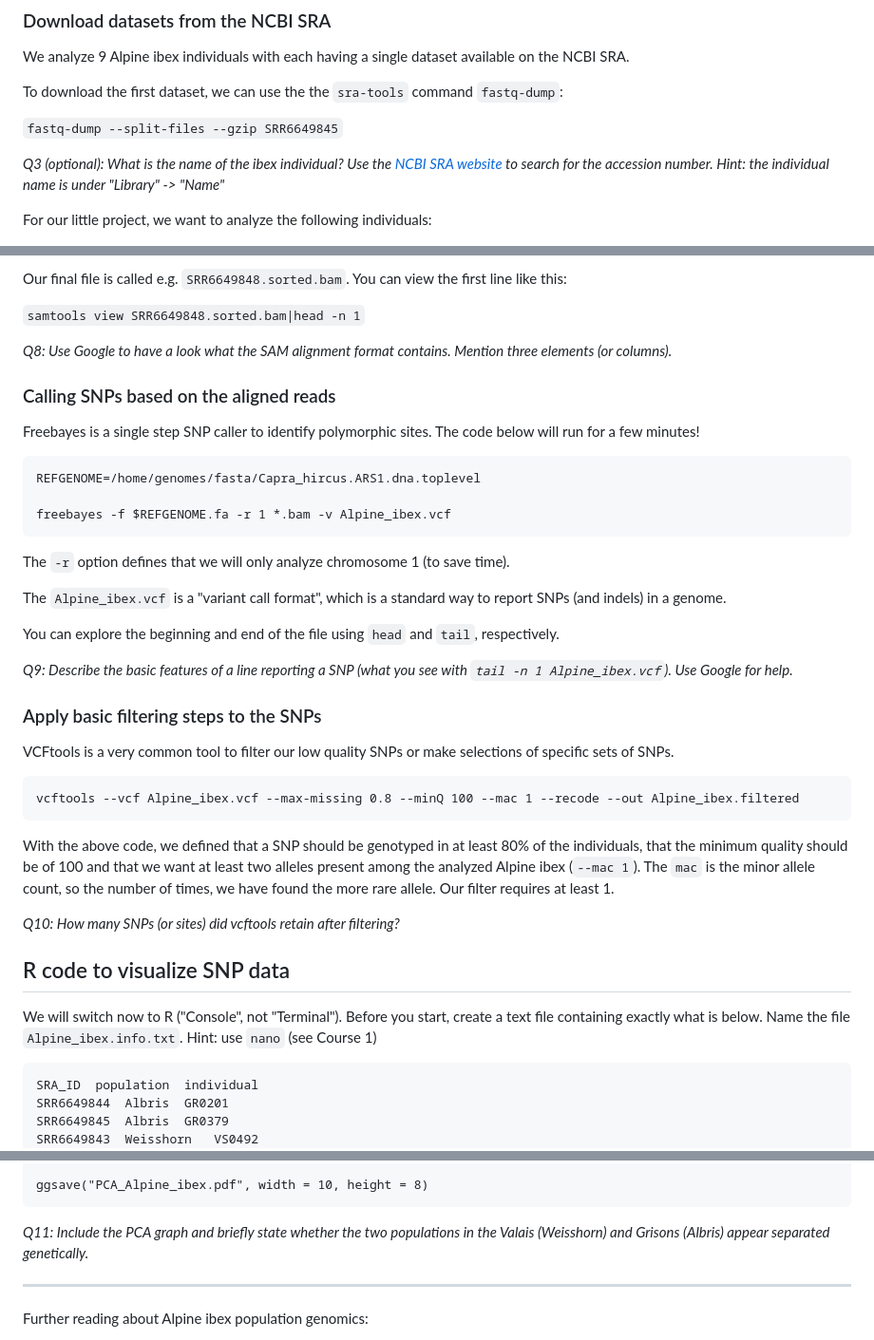
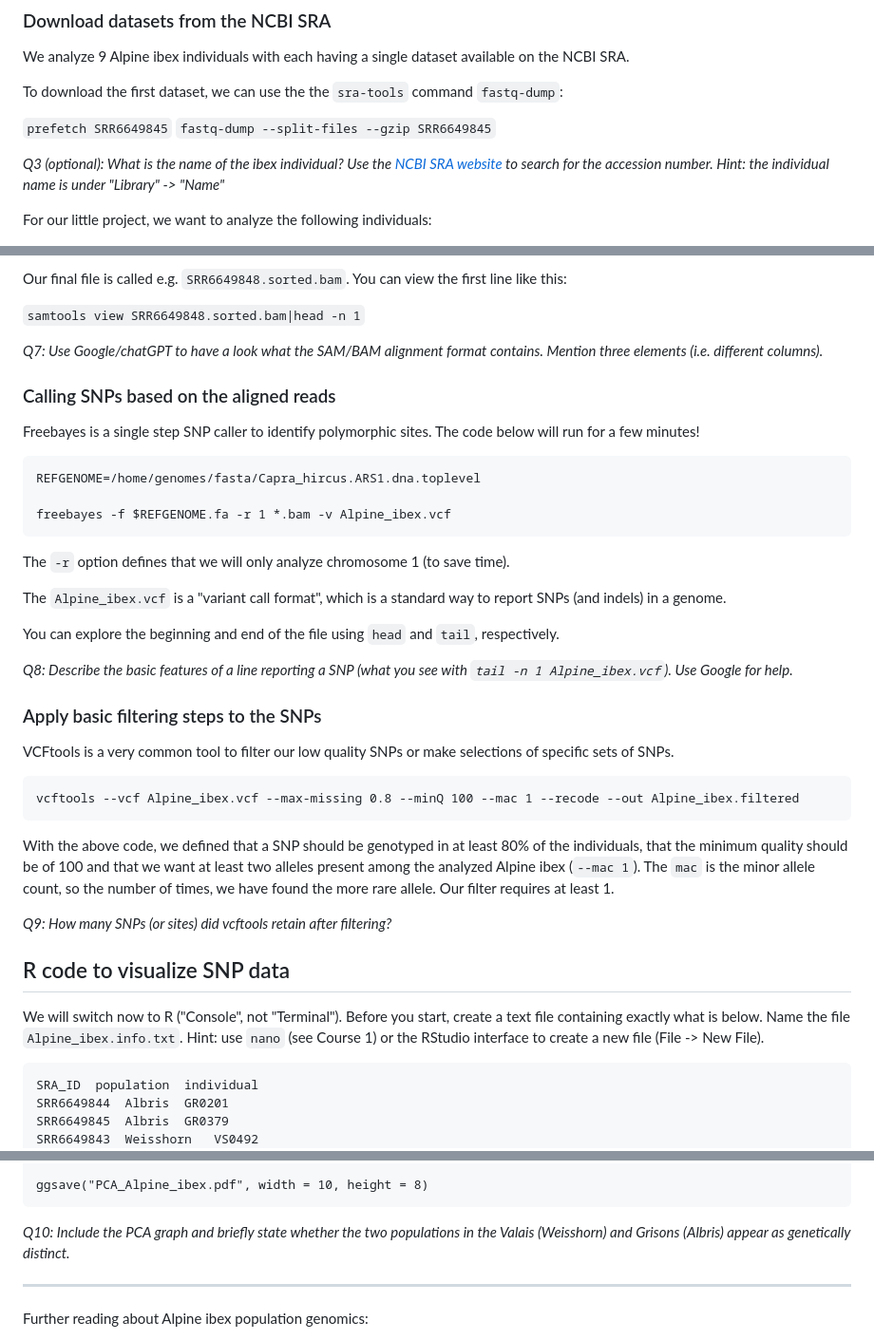
Before and after one commit to crolllab/teaching, a Markdown page: Bioinformatics_Tools/Course_4_SNP_calling/README.md, 3 parts joined by grey strips. Shown at 95% size. Drawn GitHub-style.

````diff
--- a/Bioinformatics_Tools/Course_4_SNP_calling/README.md
+++ b/Bioinformatics_Tools/Course_4_SNP_calling/README.md
@@ -64,6 +64,7 @@ We analyze 9 Alpine ibex individuals with each having a single dataset available
 
 To download the first dataset, we can use the the `sra-tools` command `fastq-dump`:
 
+`prefetch SRR6649845`
 `fastq-dump --split-files --gzip SRR6649845`
 
 _Q3 (optional): What is the name of the ibex individual? Use the [NCBI SRA website](https://www.ncbi.nlm.nih.gov/sra) to search for the accession number. Hint: the individual name is under "Library" -> "Name"_
@@ -194,7 +197,7 @@ Our final file is called e.g. `SRR6649848.sorted.bam`. You can view the first li
 
 `samtools view SRR6649848.sorted.bam|head -n 1`
 
-_Q8: Use Google to have a look what the SAM alignment format contains. Mention three elements (or columns)._
+_Q7: Use Google/chatGPT to have a look what the SAM/BAM alignment format contains. Mention three elements (i.e. different columns)._
 
 ### Calling SNPs based on the aligned reads
 
@@ -212,7 +215,7 @@ The `Alpine_ibex.vcf` is a "variant call format", which is a standard way to rep
 
 You can explore the beginning and end of the file using `head` and `tail`, respectively.
 
-_Q9: Describe the basic features of a line reporting a SNP (what you see with `tail -n 1 Alpine_ibex.vcf`). Use Google for help._
+_Q8: Describe the basic features of a line reporting a SNP (what you see with `tail -n 1 Alpine_ibex.vcf`). Use Google for help._
 
 ### Apply basic filtering steps to the SNPs
 
@@ -224,11 +227,11 @@ vcftools --vcf Alpine_ibex.vcf --max-missing 0.8 --minQ 100 --mac 1 --recode --o
 
 With the above code, we defined that a SNP should be genotyped in at least 80% of the individuals, that the minimum quality should be of 100 and that we want at least two alleles present among the analyzed Alpine ibex (`--mac 1`). The `mac` is the minor allele count, so the number of times, we have found the more rare allele. Our filter requires at least 1.
 
-_Q10: How many SNPs (or sites) did vcftools retain after filtering?_
+_Q9: How many SNPs (or sites) did vcftools retain after filtering?_
 
 ## R code to visualize SNP data
 
-We will switch now to R ("Console", not "Terminal"). Before you start, create a text file containing exactly what is below. Name the file `Alpine_ibex.info.txt`. Hint: use `nano` (see Course 1)
+We will switch now to R ("Console", not "Terminal"). Before you start, create a text file containing exactly what is below. Name the file `Alpine_ibex.info.txt`. Hint: use `nano` (see Course 1) or the RStudio interface to create a new file (File -> New File).
 
 ```
 SRA_ID  population  individual
@@ -280,7 +283,7 @@ ggplot(pca.data, aes(x = PC1, y = PC2, fill=pop, color=pop)) +
 ggsave("PCA_Alpine_ibex.pdf", width = 10, height = 8)
 ```
 
-_Q11: Include the PCA graph and briefly state whether the two populations in the Valais (Weisshorn) and Grisons (Albris) appear separated genetically._
+_Q10: Include the PCA graph and briefly state whether the two populations in the Valais (Weisshorn) and Grisons (Albris) appear as genetically distinct._
 
 ---
 
````
Also changed, not shown: other parts of Bioinformatics_Tools/Course_4_SNP_calling/README.md (+13 -11 lines).
